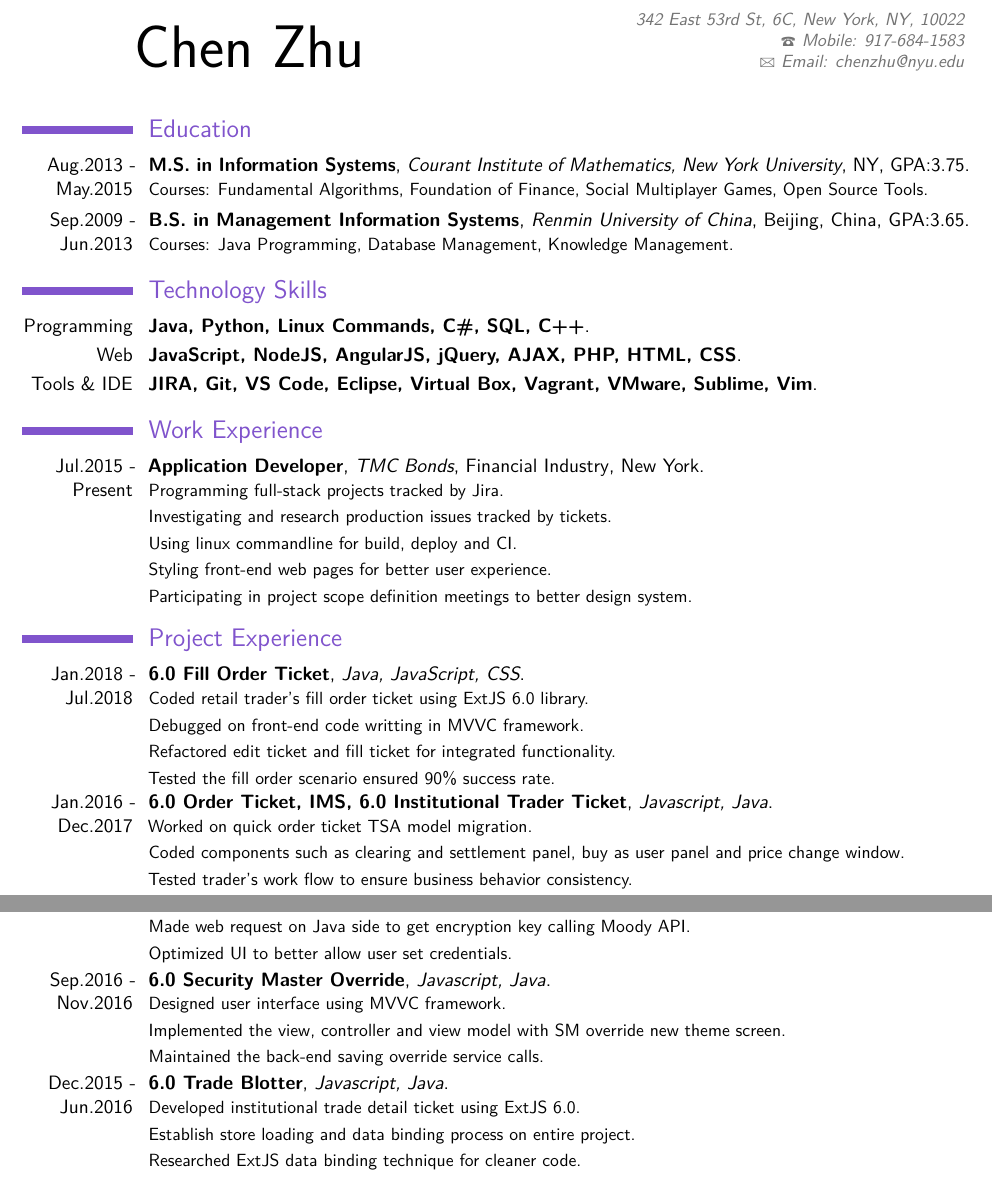
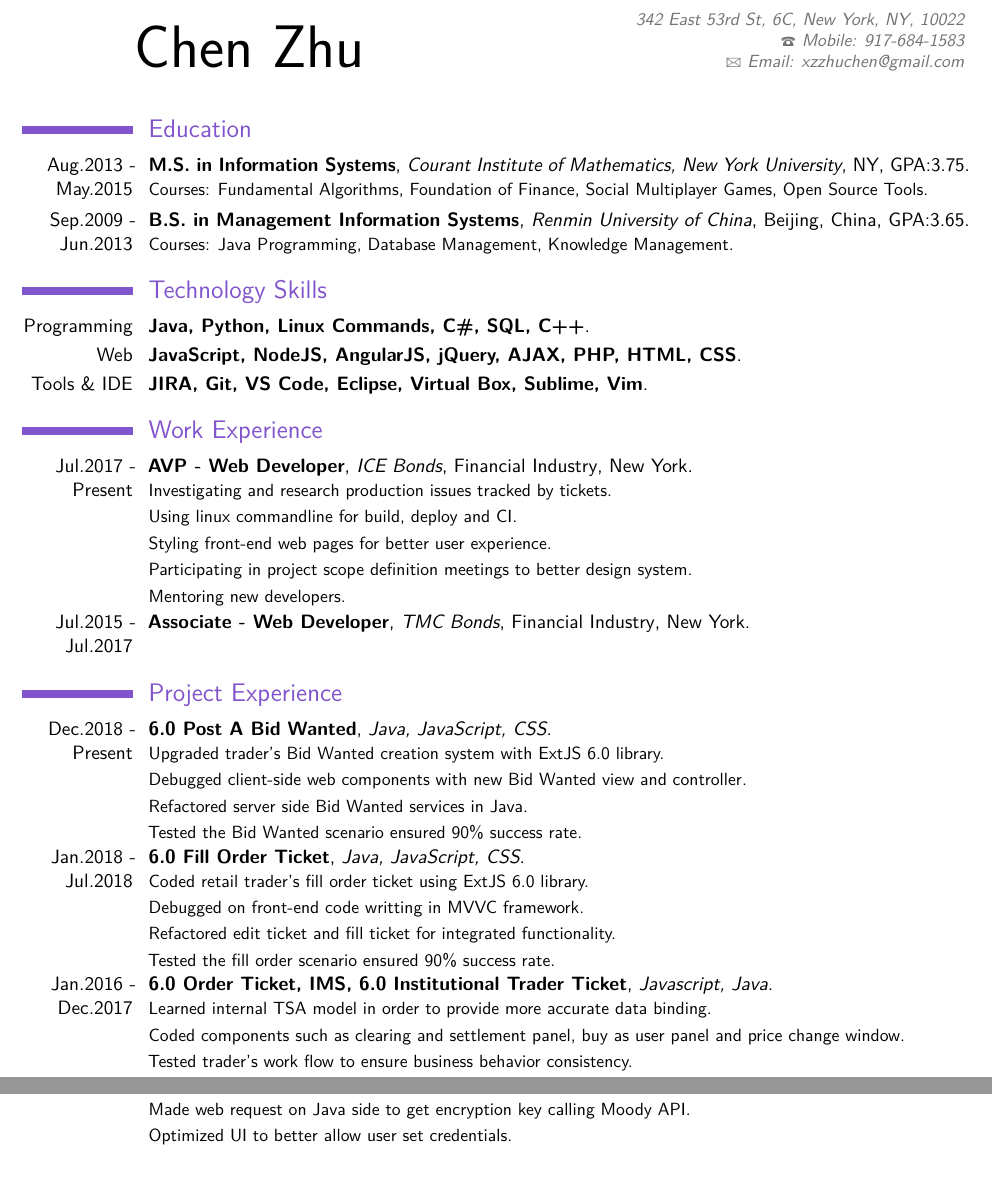
Before and after one commit to cz764/Latex_Resume, a LaTeX CV (Resume_ChenZhu.tex): two parts of the page, joined at a grey line, cut so that both start at the same text. Compiled offline with pdfLaTeX.

Commit message:
updated title after 2017

```diff
--- a/Resume_ChenZhu.tex
+++ b/Resume_ChenZhu.tex
@@ -1,8 +1,10 @@
-\documentclass[11pt,a4paper,sans]{moderncv}   % possible options include font size ('10pt', '11pt' and '12pt'), paper size ('a4paper', 'letterpaper', 'a5paper', 'legalpaper', 'executivepaper' and 'landscape') and font family ('sans' and 'roman')
+\documentclass[11pt,a4paper,sans]{moderncv}   % possible options include font size ('10pt', '11pt' and '12pt'),
+    % paper size ('a4paper', 'letterpaper', 'a5paper', 'legalpaper',
+    %'executivepaper' and 'landscape') and font family ('sans' and 'roman')
 
 % moderncv 主题
 \moderncvstyle{classic}                        % 选项参数是 ‘casual’, ‘classic’, ‘oldstyle’ 和 ’banking’
-\moderncvcolor{purple}                          % 选项参数是 ‘blue’ (默认)、‘orange’、‘green’、‘red’、‘purple’ 和 ‘grey’
+\moderncvcolor{purple}                        % 选项参数是 ‘blue’ (默认)、‘orange’、‘green’、‘red’、‘purple’ 和 ‘grey’
 %\nopagenumbers{}                             % 消除注释以取消自动页码生成功能
 
 % 字符编码
@@ -21,7 +23,7 @@
 \familyname{Zhu}
 \address{342 East 53rd St, 6C, New York, NY, 10022}
 \phone{Mobile: 917-684-1583}
-\email{Email: chenzhu@nyu.edu}
+\email{Email: xzzhuchen@gmail.com}
 % 可选项、如不需要可删除本行
 % \homepage{chenzhu.github.io}                  % 可选项、如不需要可删除本行
 
@@ -49,7 +51,7 @@
 \section{Technology Skills}
 \cventry{Programming}{Java, Python, Linux Commands, C\#, SQL, C++}{}{}{}{}
 \cventry{Web}{JavaScript, NodeJS, AngularJS, jQuery, AJAX, PHP, HTML, CSS}{}{}{}{}
-\cventry{Tools \& IDE}{JIRA, Git, VS Code, Eclipse, Virtual Box, Vagrant, VMware, Sublime, Vim}{}{}{}{}
+\cventry{Tools \& IDE}{JIRA, Git, VS Code, Eclipse, Virtual Box, Sublime, Vim}{}{}{}{}
 
 
 \section{Work Experience}
@@ -69,26 +71,47 @@
 % 	\newline
 % 	{Fixed front-end web application bugs timely.}
 % }
-
-\cventry{Jul.2015 - Present}
-{Application Developer}
-{TMC Bonds}
+\cventry{Jul.2017 - Present}
+{AVP - Web Developer}
+{ICE Bonds}
 {Financial Industry}
 {New York}
 {
-	{Programming full-stack projects tracked by Jira.}
-	\newline
 	{Investigating and research production issues tracked by tickets.}
 	\newline
 	{Using linux commandline for build, deploy and CI.}
 	\newline
 	{Styling front-end web pages for better user experience.}
 	\newline
-	{Participating in project scope definition meetings to better design system.}
+    {Participating in project scope definition meetings to better design system.}
+    \newline
+    {Mentoring new developers.}
+}
+
+\cventry{Jul.2015 - Jul.2017}
+{Associate - Web Developer}
+{TMC Bonds}
+{Financial Industry}
+{New York}
+{
 }
 
 \section{Project Experience}
 \renewcommand{\baselinestretch}{1.25}
+
+\cventry{Dec.2018 - Present}
+{6.0 Post A Bid Wanted}
+{Java, JavaScript, CSS}
+{}{}
+{
+	{Upgraded trader's Bid Wanted creation system with ExtJS 6.0 library.}
+	\newline
+	{Debugged client-side web components with new Bid Wanted view and controller.}
+	\newline
+	{Refactored server side Bid Wanted services in Java.}
+	\newline
+	{Tested the Bid Wanted scenario ensured 90\% success rate.}
+}
 
 \cventry{Jan.2018 - Jul.2018}
 {6.0 Fill Order Ticket}
@@ -109,7 +132,7 @@
 {Javascript, Java}
 {}{}
 {
-	{Worked on quick order ticket TSA model migration.}
+	{Learned internal TSA model in order to provide more accurate data binding.}
 	\newline
 	{Coded components such as clearing and settlement panel, buy as user panel and price change window.}
 	\newline
@@ -142,29 +165,29 @@
 	{Optimized UI to better allow user set credentials.}
 }
 
-\cventry{Sep.2016 - Nov.2016}
-{6.0 Security Master Override}
-{Javascript, Java}
-{}{}
-{
-	{Designed user interface using MVVC framework.}
-	\newline
-	{Implemented the view, controller and view model with SM override new theme screen.}
-	\newline
-	{Maintained the back-end saving override service calls.}
-}
+% \cventry{Sep.2016 - Nov.2016}
+% {6.0 Security Master Override}
+% {Javascript, Java}
+% {}{}
+% {
+% 	{Designed user interface using MVVC framework.}
+% 	\newline
+% 	{Implemented the view, controller and view model with SM override new theme screen.}
+% 	\newline
+% 	{Maintained the back-end saving override service calls.}
+% }
 
-\cventry{Dec.2015 - Jun.2016}
-{6.0 Trade Blotter}
-{Javascript, Java}
-{}{}
-{
-	{Developed institutional trade detail ticket using ExtJS 6.0.}
-	\newline
-	{Establish store loading and data binding process on entire project.}
-	\newline
-	{Researched ExtJS data binding technique for cleaner code.}
-}
+% \cventry{Dec.2015 - Jun.2016}
+% {6.0 Trade Blotter}
+% {Javascript, Java}
+% {}{}
+% {
+% 	{Developed institutional trade detail ticket using ExtJS 6.0.}
+% 	\newline
+% 	{Establish store loading and data binding process on entire project.}
+% 	\newline
+% 	{Researched ExtJS data binding technique for cleaner code.}
+% }
 
 % \renewcommand{\baselinestretch}{1.25}
 
```
Also changed, not shown: Resume_ChenZhu.pdf, 5 other files.
